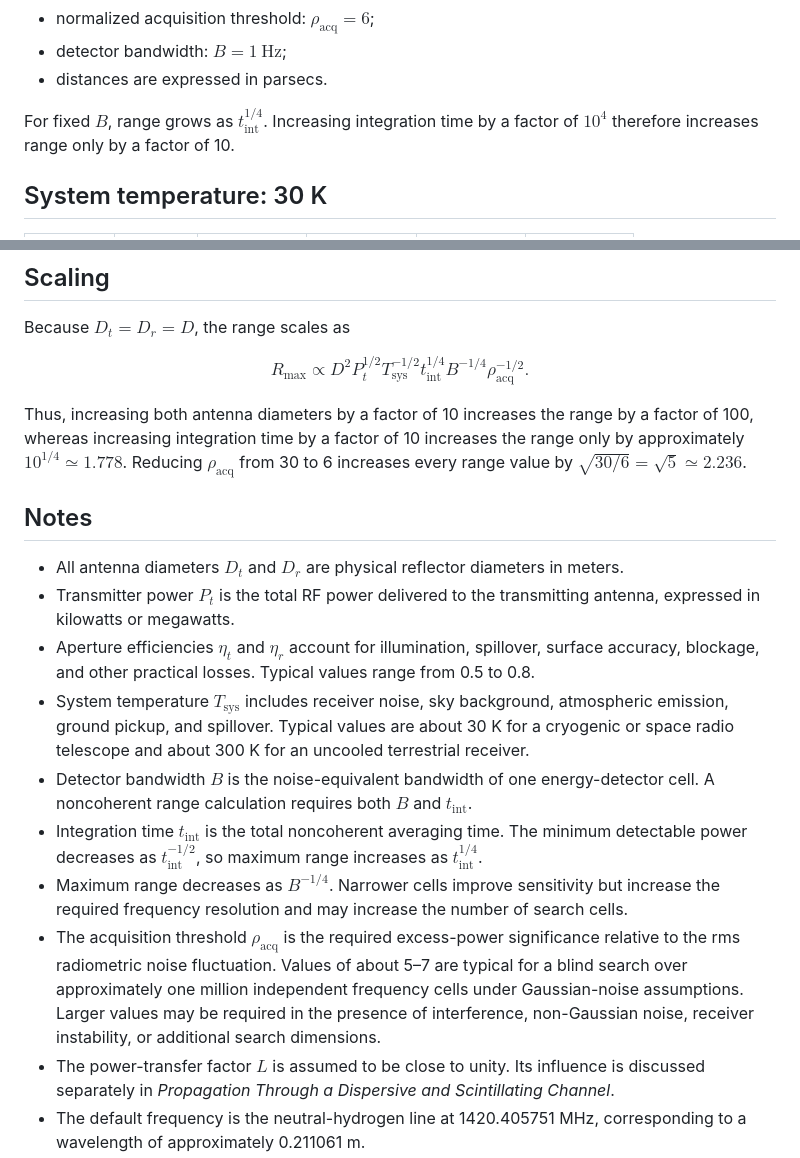
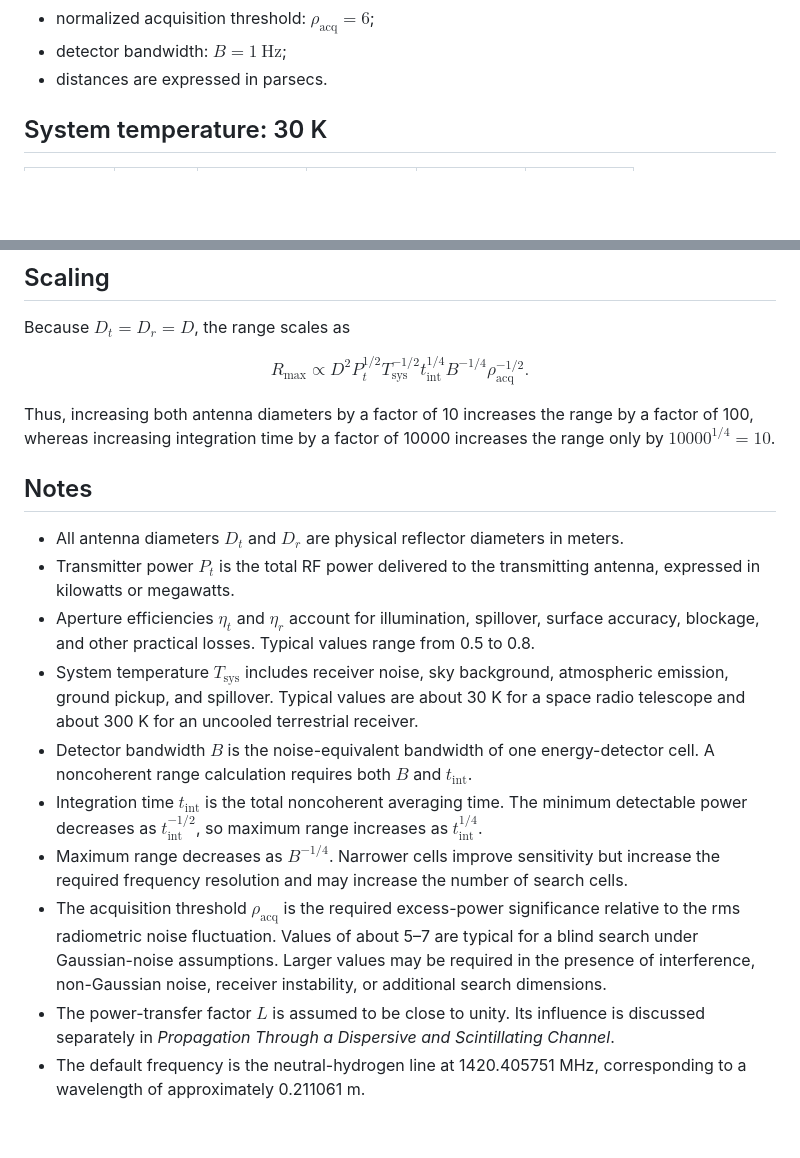
Before and after one commit to git-moiseev/waveforms_applications, a Markdown page: 2. Communication Range Parameter Table.md, 2 parts joined by grey strips. Rendered like a GitHub page; blank space fills up the shorter version.

Commit message:
Revise integration time impact and system temperature details
Updated the integration time effect on range and clarified system temperature context.

```diff
--- a/2. Communication Range Parameter Table.md
+++ b/2. Communication Range Parameter Table.md
@@ -17,8 +17,6 @@ Fixed assumptions:
 - normalized acquisition threshold: $\rho_{\mathrm{acq}}=6$;
 - detector bandwidth: $B=1\ \mathrm{Hz}$;
 - distances are expressed in parsecs.
-
-For fixed $B$, range grows as $t_{\mathrm{int}}^{1/4}$. Increasing integration time by a factor of $10^4$ therefore increases range only by a factor of 10.
 
 ## System temperature: 30 K
 
@@ -60,18 +58,18 @@ Because $D_t=D_r=D$, the range scales as
 
 $$R_{\max}\propto D^2P_t^{1/2}T_{\mathrm{sys}}^{-1/2}t_{\mathrm{int}}^{1/4}B^{-1/4}\rho_{\mathrm{acq}}^{-1/2}.$$
 
-Thus, increasing both antenna diameters by a factor of 10 increases the range by a factor of 100, whereas increasing integration time by a factor of 10 increases the range only by approximately $10^{1/4}\simeq1.778$. Reducing $\rho_{\mathrm{acq}}$ from 30 to 6 increases every range value by $\sqrt{30/6}=\sqrt{5}\simeq2.236$.
+Thus, increasing both antenna diameters by a factor of 10 increases the range by a factor of 100, whereas increasing integration time by a factor of 10000 increases the range only by $10000^{1/4}=10$.
 
 ## Notes
 
 - All antenna diameters $D_t$ and $D_r$ are physical reflector diameters in meters.
 - Transmitter power $P_t$ is the total RF power delivered to the transmitting antenna, expressed in kilowatts or megawatts.
 - Aperture efficiencies $\eta_t$ and $\eta_r$ account for illumination, spillover, surface accuracy, blockage, and other practical losses. Typical values range from 0.5 to 0.8.
-- System temperature $T_{\mathrm{sys}}$ includes receiver noise, sky background, atmospheric emission, ground pickup, and spillover. Typical values are about 30 K for a cryogenic or space radio telescope and about 300 K for an uncooled terrestrial receiver.
+- System temperature $T_{\mathrm{sys}}$ includes receiver noise, sky background, atmospheric emission, ground pickup, and spillover. Typical values are about 30 K for a space radio telescope and about 300 K for an uncooled terrestrial receiver.
 - Detector bandwidth $B$ is the noise-equivalent bandwidth of one energy-detector cell. A noncoherent range calculation requires both $B$ and $t_{\mathrm{int}}$.
 - Integration time $t_{\mathrm{int}}$ is the total noncoherent averaging time. The minimum detectable power decreases as $t_{\mathrm{int}}^{-1/2}$, so maximum range increases as $t_{\mathrm{int}}^{1/4}$.
 - Maximum range decreases as $B^{-1/4}$. Narrower cells improve sensitivity but increase the required frequency resolution and may increase the number of search cells.
-- The acquisition threshold $\rho_{\mathrm{acq}}$ is the required excess-power significance relative to the rms radiometric noise fluctuation. Values of about 5–7 are typical for a blind search over approximately one million independent frequency cells under Gaussian-noise assumptions. Larger values may be required in the presence of interference, non-Gaussian noise, receiver instability, or additional search dimensions.
+- The acquisition threshold $\rho_{\mathrm{acq}}$ is the required excess-power significance relative to the rms radiometric noise fluctuation. Values of about 5–7 are typical for a blind search under Gaussian-noise assumptions. Larger values may be required in the presence of interference, non-Gaussian noise, receiver instability, or additional search dimensions.
 - The power-transfer factor $L$ is assumed to be close to unity. Its influence is discussed separately in *Propagation Through a Dispersive and Scintillating Channel*.
 - The default frequency is the neutral-hydrogen line at 1420.405751 MHz, corresponding to a wavelength of approximately 0.211061 m.
 - The result is reported in parsecs and assumes free-space propagation, correct pointing, stationary Gaussian noise, and a signal remaining within one detector cell.
```
